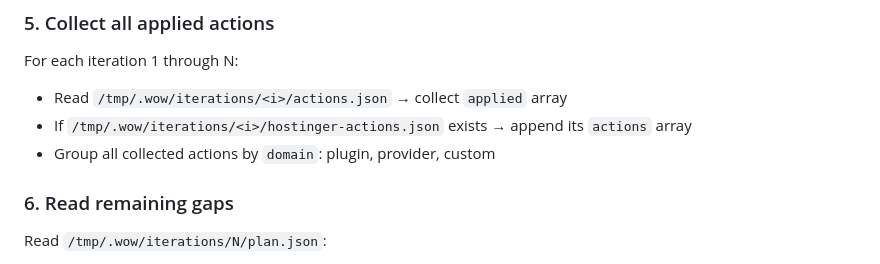
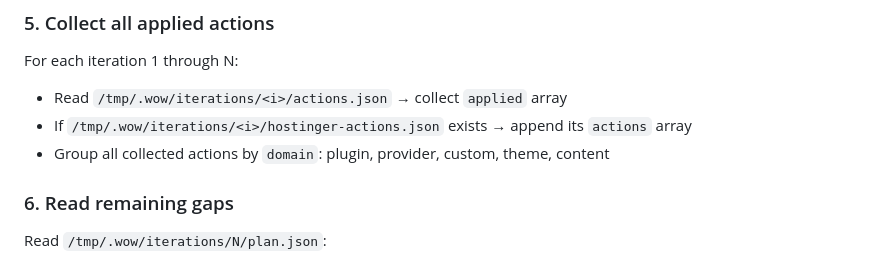
Before and after one commit to alo-labs/wow, a Markdown page: agents/report-agent.md, the part around one of its changes. Rendered like a GitHub page.

```diff
--- a/agents/report-agent.md
+++ b/agents/report-agent.md
@@ -43,7 +43,7 @@ Read `/tmp/.wow/iterations/N/delta.json`:
 For each iteration 1 through N:
 - Read `/tmp/.wow/iterations/<i>/actions.json` → collect `applied` array
 - If `/tmp/.wow/iterations/<i>/hostinger-actions.json` exists → append its `actions` array
-- Group all collected actions by `domain`: plugin, provider, custom
+- Group all collected actions by `domain`: plugin, provider, custom, theme, content
 
 ### 6. Read remaining gaps
 
```
Also changed, not shown: other parts of agents/report-agent.md (+14 -0 lines).
